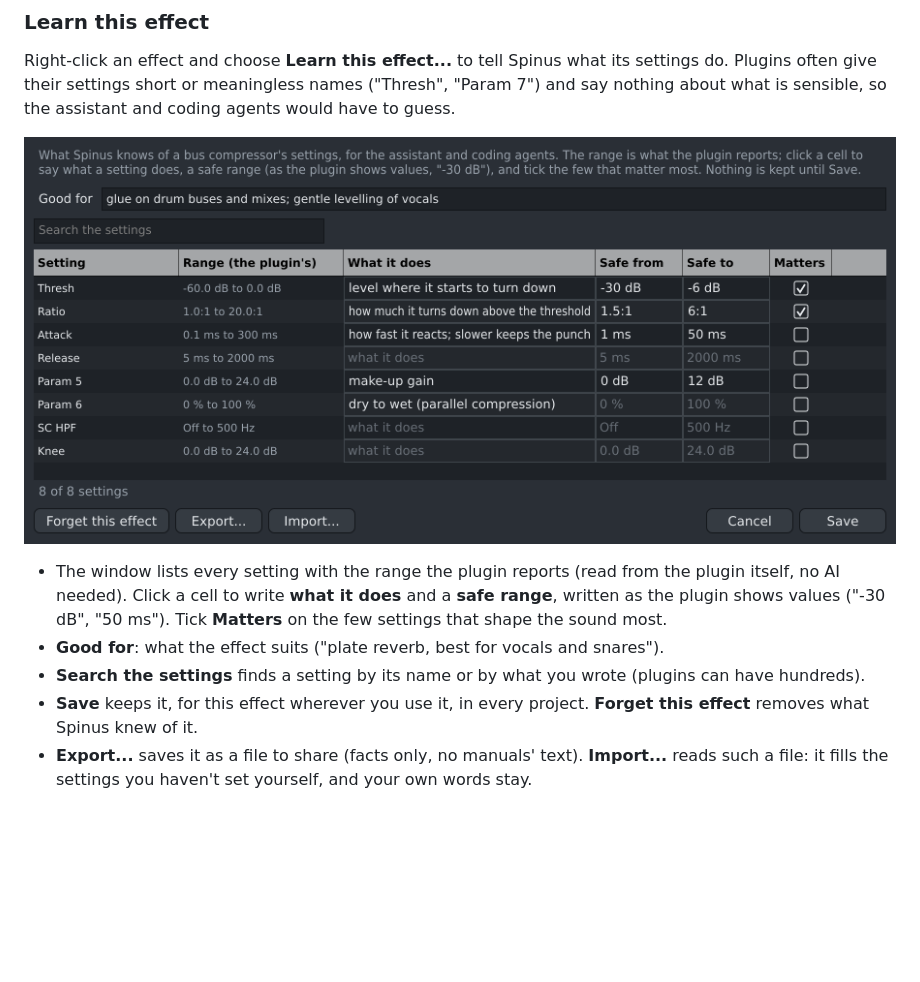
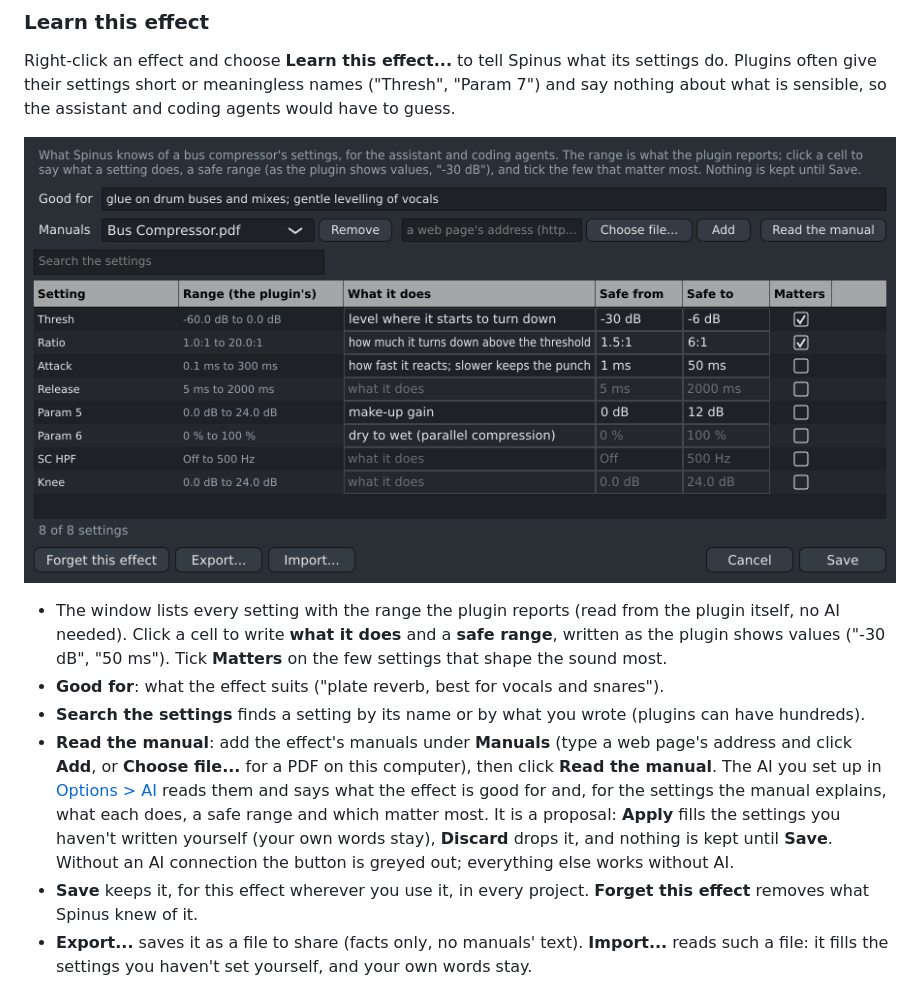
Before and after one commit to tuturu742/spinus-daw, a Markdown page: docs/user/mixer.md, the part around the change. GitHub-like rendering; pictures changed too: docs/user/images/learn-effect.png; blank space fills up the shorter version.

```diff
--- a/docs/user/mixer.md
+++ b/docs/user/mixer.md
@@ -78,6 +78,12 @@ so the assistant and coding agents would have to guess.
   ("-30 dB", "50 ms"). Tick **Matters** on the few settings that shape the sound most.
 - **Good for**: what the effect suits ("plate reverb, best for vocals and snares").
 - **Search the settings** finds a setting by its name or by what you wrote (plugins can have hundreds).
+- **Read the manual**: add the effect's manuals under **Manuals** (type a web page's address and click **Add**,
+  or **Choose file...** for a PDF on this computer), then click **Read the manual**. The AI you set up in
+  [Options > AI](assistant.md) reads them and says what the effect is good for and, for the settings the manual
+  explains, what each does, a safe range and which matter most. It is a proposal: **Apply** fills the settings
+  you haven't written yourself (your own words stay), **Discard** drops it, and nothing is kept until **Save**.
+  Without an AI connection the button is greyed out; everything else works without AI.
 - **Save** keeps it, for this effect wherever you use it, in every project. **Forget this effect** removes
   what Spinus knew of it.
 - **Export...** saves it as a file to share (facts only, no manuals' text). **Import...** reads such a file:
```
Also changed, not shown: CHANGELOG.md (+3 -0 lines), DESIGN.md (+4 -1 lines), 9 other files.
